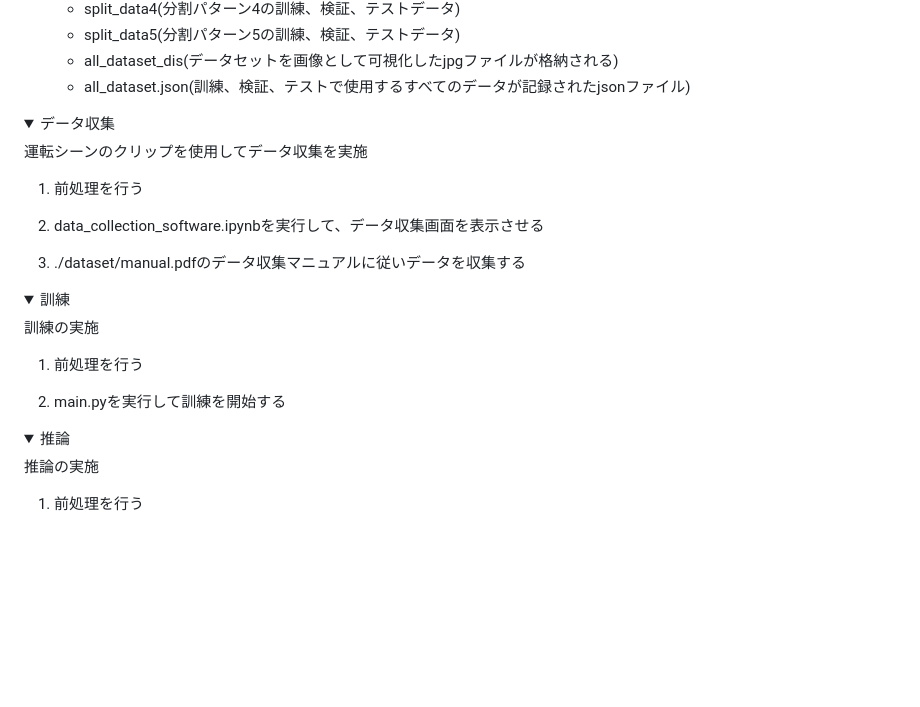
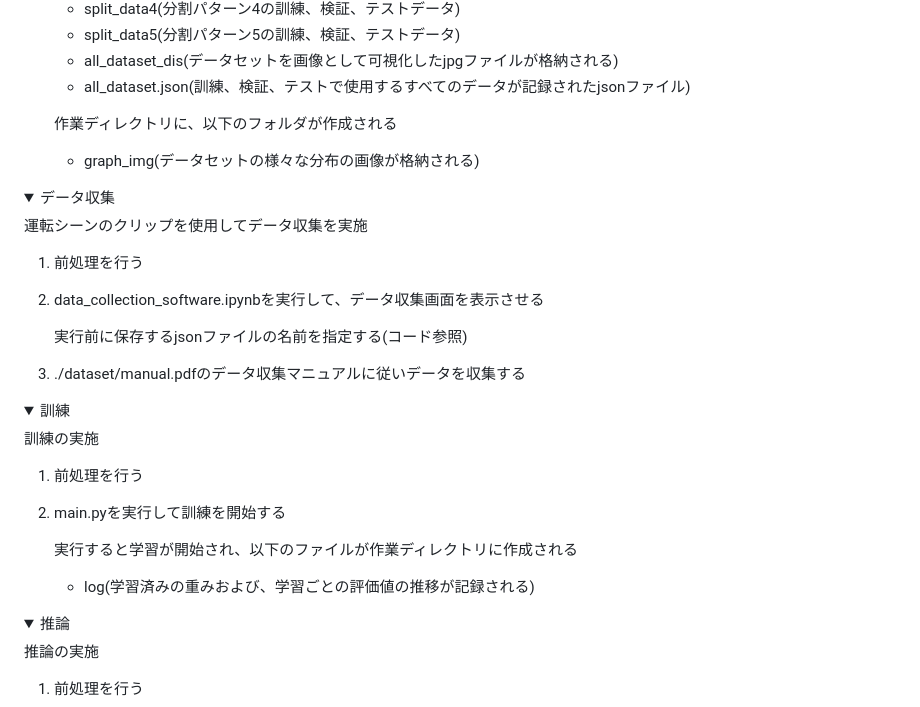
Before and after one commit to naoki01maeda/2024--, a Markdown page: README.md, the part around the change. Rendered like a GitHub page; folded sections open; blank space fills up the shorter version.

```diff
--- a/README.md
+++ b/README.md
@@ -143,6 +143,10 @@
     - all_dataset_dis(データセットを画像として可視化したjpgファイルが格納される)
     - all_dataset.json(訓練、検証、テストで使用するすべてのデータが記録されたjsonファイル)
 
+   作業ディレクトリに、以下のフォルダが作成される
+
+    - graph_img(データセットの様々な分布の画像が格納される)
+
 
 </div>
 </details>
@@ -157,7 +161,9 @@
 
 2. data_collection_software.ipynbを実行して、データ収集画面を表示させる
 
-3. ./dataset/manual.pdfのデータ収集マニュアルに従いデータを収集する
+   実行前に保存するjsonファイルの名前を指定する(コード参照)
+
+4. ./dataset/manual.pdfのデータ収集マニュアルに従いデータを収集する
 
 
 </div>
@@ -172,6 +178,9 @@
 1. 前処理を行う
 
 2. main.pyを実行して訓練を開始する
+
+   実行すると学習が開始され、以下のファイルが作業ディレクトリに作成される
+     - log(学習済みの重みおよび、学習ごとの評価値の推移が記録される)
 
 </div>
 </details>
```
